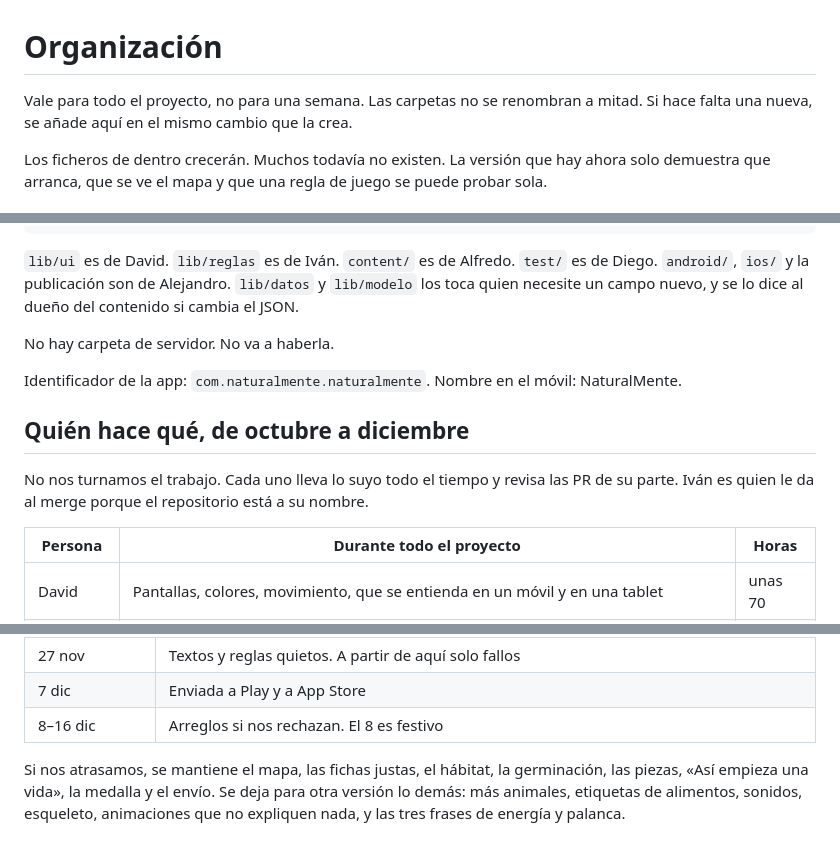
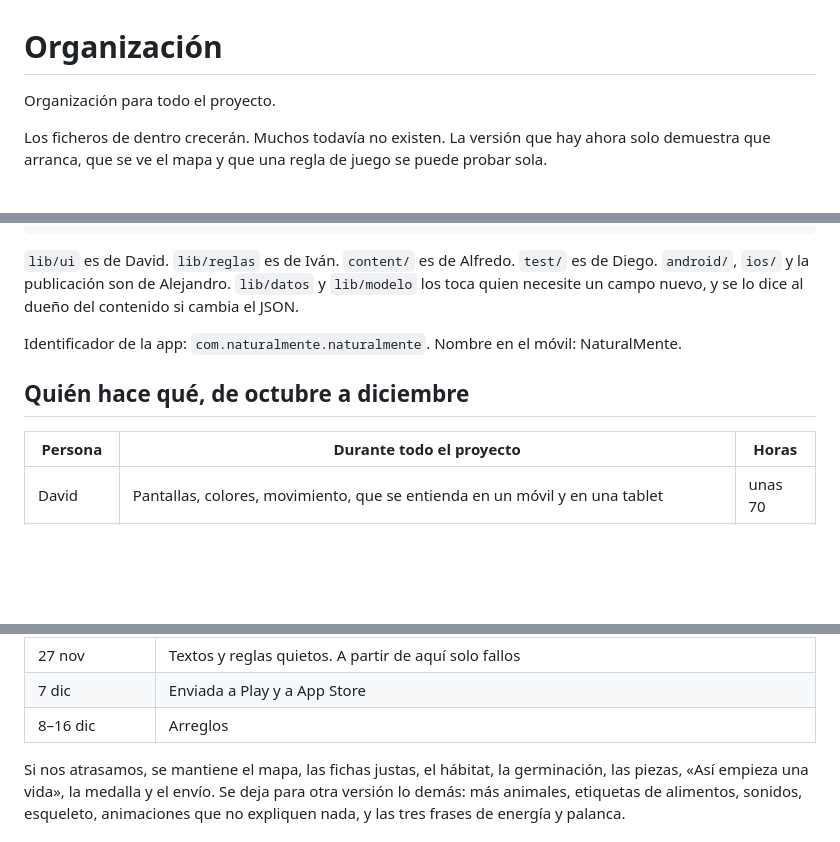
Before and after one commit to imoroc/NaturalMente, a Markdown page: docs/organizacion.md, 3 parts joined by grey strips. Drawn GitHub-style; blank space fills up the shorter version.

```diff
--- a/docs/organizacion.md
+++ b/docs/organizacion.md
@@ -1,6 +1,6 @@
 # Organización
 
-Vale para todo el proyecto, no para una semana. Las carpetas no se renombran a mitad. Si hace falta una nueva, se añade aquí en el mismo cambio que la crea.
+Organización para todo el proyecto.
 
 Los ficheros de dentro crecerán. Muchos todavía no existen. La versión que hay ahora solo demuestra que arranca, que se ve el mapa y que una regla de juego se puede probar sola.
 
@@ -31,13 +31,9 @@ naturalmente/
 
 `lib/ui` es de David. `lib/reglas` es de Iván. `content/` es de Alfredo. `test/` es de Diego. `android/`, `ios/` y la publicación son de Alejandro. `lib/datos` y `lib/modelo` los toca quien necesite un campo nuevo, y se lo dice al dueño del contenido si cambia el JSON.
 
-No hay carpeta de servidor. No va a haberla.
-
 Identificador de la app: `com.naturalmente.naturalmente`. Nombre en el móvil: NaturalMente.
 
 ## Quién hace qué, de octubre a diciembre
-
-No nos turnamos el trabajo. Cada uno lleva lo suyo todo el tiempo y revisa las PR de su parte. Iván es quien le da al merge porque el repositorio está a su nombre.
 
 | Persona | Durante todo el proyecto | Horas |
 | --- | --- | --- |
@@ -63,7 +58,7 @@ No es un cambio de rol. Es cuándo tiene que estar lista cada parte, para no lle
 | 23 nov | APK instalado en un Android. Compilado al menos una vez en un Mac |
 | 27 nov | Textos y reglas quietos. A partir de aquí solo fallos |
 | 7 dic | Enviada a Play y a App Store |
-| 8–16 dic | Arreglos si nos rechazan. El 8 es festivo |
+| 8–16 dic | Arreglos |
 
 Si nos atrasamos, se mantiene el mapa, las fichas justas, el hábitat, la germinación, las piezas, «Así empieza una vida», la medalla y el envío. Se deja para otra versión lo demás: más animales, etiquetas de alimentos, sonidos, esqueleto, animaciones que no expliquen nada, y las tres frases de energía y palanca.
 
```
Also changed, not shown: other parts of docs/organizacion.md (+0 -1 lines).
